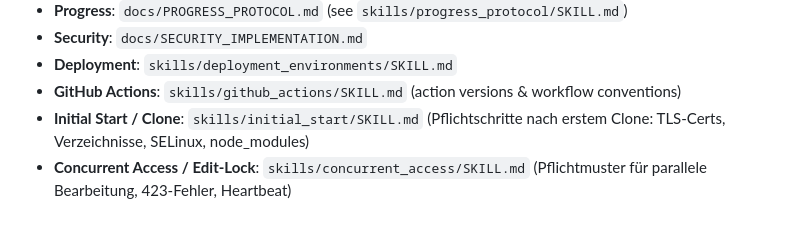
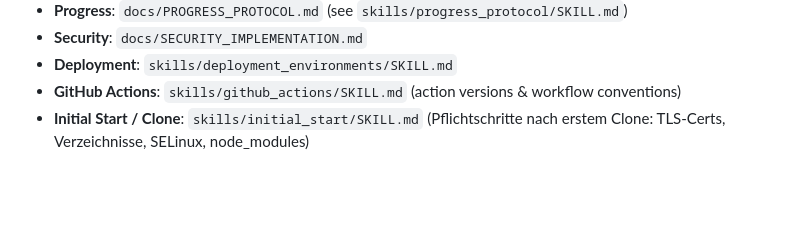
Before and after one commit to RolfMasfelder/erechnung, a Markdown page: .github/copilot-instructions.md, the part around the change. GitHub-like rendering; blank space fills up the shorter version.

Commit message:
chore: changed copilot-instructions.md

```diff
--- a/.github/copilot-instructions.md
+++ b/.github/copilot-instructions.md
@@ -85,4 +85,3 @@ Two separate installations that must look and function identically.
 - **Deployment**: `skills/deployment_environments/SKILL.md`
 - **GitHub Actions**: `skills/github_actions/SKILL.md` (action versions & workflow conventions)
 - **Initial Start / Clone**: `skills/initial_start/SKILL.md` (Pflichtschritte nach erstem Clone: TLS-Certs, Verzeichnisse, SELinux, node_modules)
-- **Concurrent Access / Edit-Lock**: `skills/concurrent_access/SKILL.md` (Pflichtmuster für parallele Bearbeitung, 423-Fehler, Heartbeat)
```
